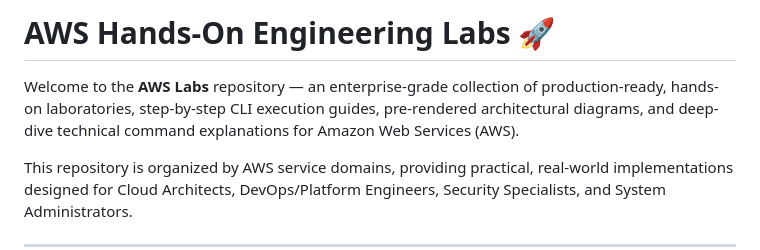
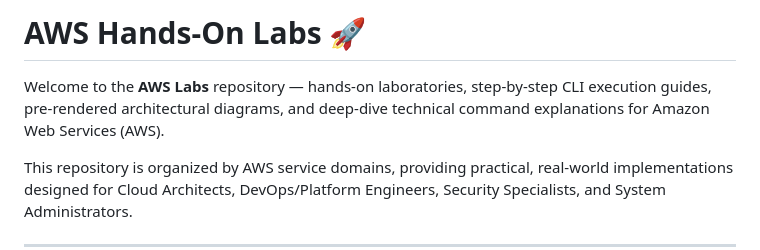
Before and after one commit to cyber-cloud-security/aws-labs, a Markdown page: README.md, the part around the change. Rendered like a GitHub page.

```diff
--- a/README.md
+++ b/README.md
@@ -1,6 +1,6 @@
-# AWS Hands-On Engineering Labs 🚀
+# AWS Hands-On Labs 🚀
 
-Welcome to the **AWS Labs** repository — an enterprise-grade collection of production-ready, hands-on laboratories, step-by-step CLI execution guides, pre-rendered architectural diagrams, and deep-dive technical command explanations for Amazon Web Services (AWS).
+Welcome to the **AWS Labs** repository — hands-on laboratories, step-by-step CLI execution guides, pre-rendered architectural diagrams, and deep-dive technical command explanations for Amazon Web Services (AWS).
 
 This repository is organized by AWS service domains, providing practical, real-world implementations designed for Cloud Architects, DevOps/Platform Engineers, Security Specialists, and System Administrators.
 
```
